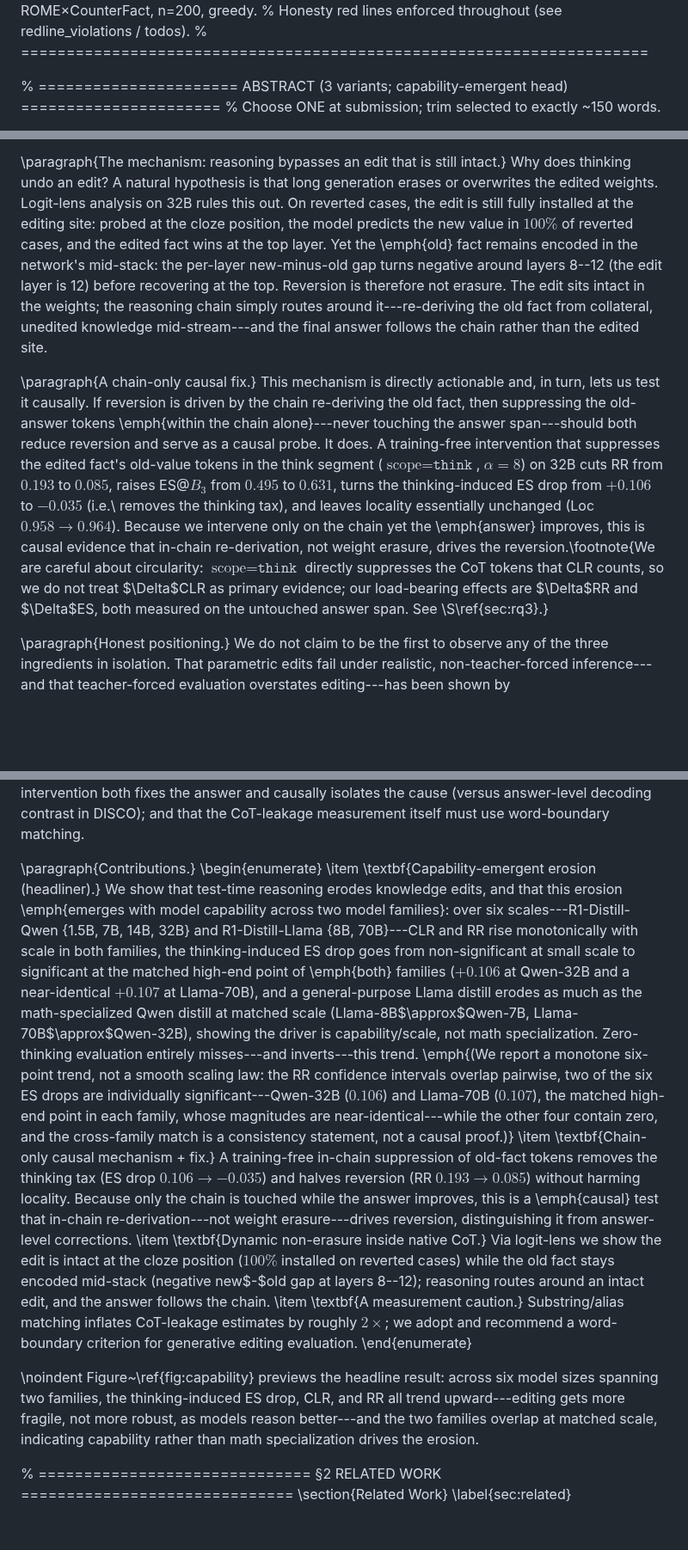
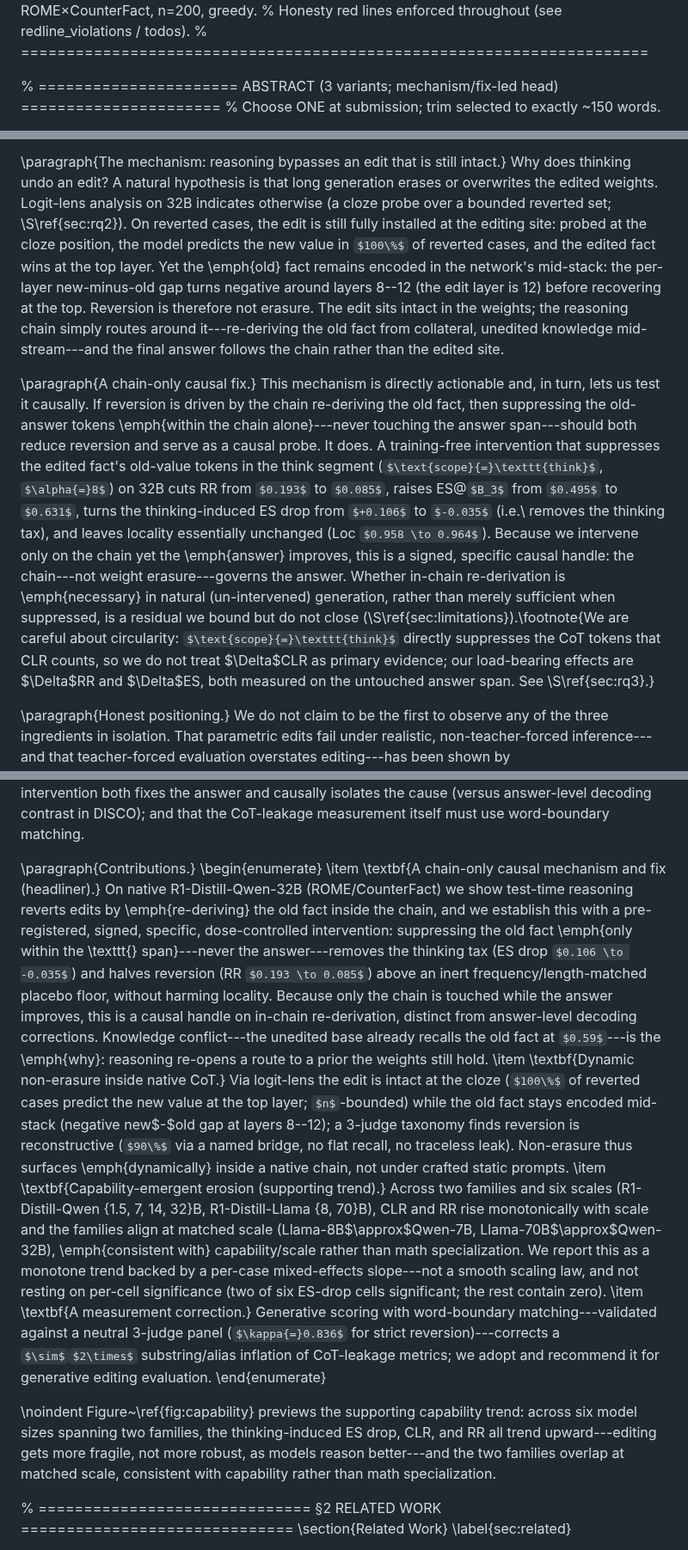
Before and after one commit to yuyue12111/A-Reasoning-Time-Stress-Test-for-Parametric-Knowledge-Editing, a Markdown page: paper/draft.md, 3 parts joined by grey strips. Shown at 86% size. Drawn GitHub-style; some formulas as TeX source; blank space fills up the shorter version.

```diff
--- a/paper/draft.md
+++ b/paper/draft.md
@@ -5,7 +5,7 @@
 % Honesty red lines enforced throughout (see redline_violations / todos).
 % =====================================================================
 
-% ====================== ABSTRACT (3 variants; capability-emergent head) ======================
+% ====================== ABSTRACT (3 variants; mechanism/fix-led head) ======================
 % Choose ONE at submission; trim selected to exactly ~150 words.
 
 % ---- VARIANT A — phenomenon-forward (~152 words) ----
@@ -32,22 +32,22 @@ When we let the same edited model reason---scaling a natural CoT budget from $B_
 
 \paragraph{The mechanism: reasoning bypasses an edit that is still intact.}
-Why does thinking undo an edit? A natural hypothesis is that long generation erases or overwrites the edited weights. Logit-lens analysis on 32B rules this out. On reverted cases, the edit is still fully installed at the editing site: probed at the cloze position, the model predicts the new value in $100\%$ of reverted cases, and the edited fact wins at the top layer. Yet the \emph{old} fact remains encoded in the network's mid-stack: the per-layer new-minus-old gap turns negative around layers 8--12 (the edit layer is 12) before recovering at the top. Reversion is therefore not erasure. The edit sits intact in the weights; the reasoning chain simply routes around it---re-deriving the old fact from collateral, unedited knowledge mid-stream---and the final answer follows the chain rather than the edited site.
+Why does thinking undo an edit? A natural hypothesis is that long generation erases or overwrites the edited weights. Logit-lens analysis on 32B indicates otherwise (a cloze probe over a bounded reverted set; \S\ref{sec:rq2}). On reverted cases, the edit is still fully installed at the editing site: probed at the cloze position, the model predicts the new value in $100\%$ of reverted cases, and the edited fact wins at the top layer. Yet the \emph{old} fact remains encoded in the network's mid-stack: the per-layer new-minus-old gap turns negative around layers 8--12 (the edit layer is 12) before recovering at the top. Reversion is therefore not erasure. The edit sits intact in the weights; the reasoning chain simply routes around it---re-deriving the old fact from collateral, unedited knowledge mid-stream---and the final answer follows the chain rather than the edited site.
 
 \paragraph{A chain-only causal fix.}
-This mechanism is directly actionable and, in turn, lets us test it causally. If reversion is driven by the chain re-deriving the old fact, then suppressing the old-answer tokens \emph{within the chain alone}---never touching the answer span---should both reduce reversion and serve as a causal probe. It does. A training-free intervention that suppresses the edited fact's old-value tokens in the think segment ($\text{scope}{=}\texttt{think}$, $\alpha{=}8$) on 32B cuts RR from $0.193$ to $0.085$, raises ES@$B_3$ from $0.495$ to $0.631$, turns the thinking-induced ES drop from $+0.106$ to $-0.035$ (i.e.\ removes the thinking tax), and leaves locality essentially unchanged (Loc $0.958 \to 0.964$). Because we intervene only on the chain yet the \emph{answer} improves, this is causal evidence that in-chain re-derivation, not weight erasure, drives the reversion.\footnote{We are careful about circularity: $\text{scope}{=}\texttt{think}$ directly suppresses the CoT tokens that CLR counts, so we do not treat $\Delta$CLR as primary evidence; our load-bearing effects are $\Delta$RR and $\Delta$ES, both measured on the untouched answer span. See \S\ref{sec:rq3}.}
+This mechanism is directly actionable and, in turn, lets us test it causally. If reversion is driven by the chain re-deriving the old fact, then suppressing the old-answer tokens \emph{within the chain alone}---never touching the answer span---should both reduce reversion and serve as a causal probe. It does. A training-free intervention that suppresses the edited fact's old-value tokens in the think segment ($\text{scope}{=}\texttt{think}$, $\alpha{=}8$) on 32B cuts RR from $0.193$ to $0.085$, raises ES@$B_3$ from $0.495$ to $0.631$, turns the thinking-induced ES drop from $+0.106$ to $-0.035$ (i.e.\ removes the thinking tax), and leaves locality essentially unchanged (Loc $0.958 \to 0.964$). Because we intervene only on the chain yet the \emph{answer} improves, this is a signed, specific causal handle: the chain---not weight erasure---governs the answer. Whether in-chain re-derivation is \emph{necessary} in natural (un-intervened) generation, rather than merely sufficient when suppressed, is a residual we bound but do not close (\S\ref{sec:limitations}).\footnote{We are careful about circularity: $\text{scope}{=}\texttt{think}$ directly suppresses the CoT tokens that CLR counts, so we do not treat $\Delta$CLR as primary evidence; our load-bearing effects are $\Delta$RR and $\Delta$ES, both measured on the untouched answer span. See \S\ref{sec:rq3}.}
 
 \paragraph{Honest positioning.}
 We do not claim to be the first to observe any of the three ingredients in isolation. That parametric edits fail under realistic, non-teacher-forced inference---and that teacher-forced evaluation overstates editing---has been shown by \citet{he2025benchmarking} (SCR/ReCoE) and, for multi-step reasoning, by \citet{baser2025thinkeval} (ThinkEval). That edited knowledge is ``superficial'' and the original fact remains encoded rather than erased was demonstrated by \citet{xie2025superficial} (Superficial Editing). And training-free decoding-time correction of stale answers was given by \citet{sun2024disco} (DISCO). Our contribution is not the existence of these phenomena but a specific, previously unreported synthesis: that edit erosion is \emph{capability-emergent}; that the mechanism manifests \emph{dynamically inside a native R1 reasoning chain} (intact at the cloze, bypassed in the chain) rather than under crafted static prompts; that a \emph{chain-only} intervention both fixes the answer and causally isolates the cause (versus answer-level decoding contrast in DISCO); and that the CoT-leakage measurement itself must use word-boundary matching.
 
 \paragraph{Contributions.}
 \begin{enumerate}
-  \item \textbf{Capability-emergent erosion (headliner).} We show that test-time reasoning erodes knowledge edits, and that this erosion \emph{emerges with model capability across two model families}: over six scales---R1-Distill-Qwen \{1.5B, 7B, 14B, 32B\} and R1-Distill-Llama \{8B, 70B\}---CLR and RR rise monotonically with scale in both families, the thinking-induced ES drop goes from non-significant at small scale to significant at the matched high-end point of \emph{both} families ($+0.106$ at Qwen-32B and a near-identical $+0.107$ at Llama-70B), and a general-purpose Llama distill erodes as much as the math-specialized Qwen distill at matched scale (Llama-8B$\approx$Qwen-7B, Llama-70B$\approx$Qwen-32B), showing the driver is capability/scale, not math specialization. Zero-thinking evaluation entirely misses---and inverts---this trend. \emph{(We report a monotone six-point trend, not a smooth scaling law: the RR confidence intervals overlap pairwise, two of the six ES drops are individually significant---Qwen-32B ($0.106$) and Llama-70B ($0.107$), the matched high-end point in each family, whose magnitudes are near-identical---while the other four contain zero, and the cross-family match is a consistency statement, not a causal proof.)}
-  \item \textbf{Chain-only causal mechanism + fix.} A training-free in-chain suppression of old-fact tokens removes the thinking tax (ES drop $0.106 \to -0.035$) and halves reversion (RR $0.193 \to 0.085$) without harming locality. Because only the chain is touched while the answer improves, this is a \emph{causal} test that in-chain re-derivation---not weight erasure---drives reversion, distinguishing it from answer-level corrections.
-  \item \textbf{Dynamic non-erasure inside native CoT.} Via logit-lens we show the edit is intact at the cloze position ($100\%$ installed on reverted cases) while the old fact stays encoded mid-stack (negative new$-$old gap at layers 8--12); reasoning routes around an intact edit, and the answer follows the chain.
-  \item \textbf{A measurement caution.} Substring/alias matching inflates CoT-leakage estimates by roughly $2\times$; we adopt and recommend a word-boundary criterion for generative editing evaluation.
+  \item \textbf{A chain-only causal mechanism and fix (headliner).} On native R1-Distill-Qwen-32B (ROME/CounterFact) we show test-time reasoning reverts edits by \emph{re-deriving} the old fact inside the chain, and we establish this with a pre-registered, signed, specific, dose-controlled intervention: suppressing the old fact \emph{only within the \texttt{<think>} span}---never the answer---removes the thinking tax (ES drop $0.106 \to -0.035$) and halves reversion (RR $0.193 \to 0.085$) above an inert frequency/length-matched placebo floor, without harming locality. Because only the chain is touched while the answer improves, this is a causal handle on in-chain re-derivation, distinct from answer-level decoding corrections. Knowledge conflict---the unedited base already recalls the old fact at $0.59$---is the \emph{why}: reasoning re-opens a route to a prior the weights still hold.
+  \item \textbf{Dynamic non-erasure inside native CoT.} Via logit-lens the edit is intact at the cloze ($100\%$ of reverted cases predict the new value at the top layer; $n$-bounded) while the old fact stays encoded mid-stack (negative new$-$old gap at layers 8--12); a 3-judge taxonomy finds reversion is reconstructive ($90\%$ via a named bridge, no flat recall, no traceless leak). Non-erasure thus surfaces \emph{dynamically} inside a native chain, not under crafted static prompts.
+  \item \textbf{Capability-emergent erosion (supporting trend).} Across two families and six scales (R1-Distill-Qwen \{1.5, 7, 14, 32\}B, R1-Distill-Llama \{8, 70\}B), CLR and RR rise monotonically with scale and the families align at matched scale (Llama-8B$\approx$Qwen-7B, Llama-70B$\approx$Qwen-32B), \emph{consistent with} capability/scale rather than math specialization. We report this as a monotone trend backed by a per-case mixed-effects slope---not a smooth scaling law, and not resting on per-cell significance (two of six ES-drop cells significant; the rest contain zero).
+  \item \textbf{A measurement correction.} Generative scoring with word-boundary matching---validated against a neutral 3-judge panel ($\kappa{=}0.836$ for strict reversion)---corrects a $\sim$$2\times$ substring/alias inflation of CoT-leakage metrics; we adopt and recommend it for generative editing evaluation.
 \end{enumerate}
 
-\noindent Figure~\ref{fig:capability} previews the headline result: across six model sizes spanning two families, the thinking-induced ES drop, CLR, and RR all trend upward---editing gets more fragile, not more robust, as models reason better---and the two families overlap at matched scale, indicating capability rather than math specialization drives the erosion.
+\noindent Figure~\ref{fig:capability} previews the supporting capability trend: across six model sizes spanning two families, the thinking-induced ES drop, CLR, and RR all trend upward---editing gets more fragile, not more robust, as models reason better---and the two families overlap at matched scale, consistent with capability rather than math specialization.
 
 
 % ============================== §2 RELATED WORK ==============================
```
Also changed, not shown: other parts of paper/draft.md (+13 -14 lines), depth-plan.md (+3 -1 lines), plan.md (+6 -1 lines).
